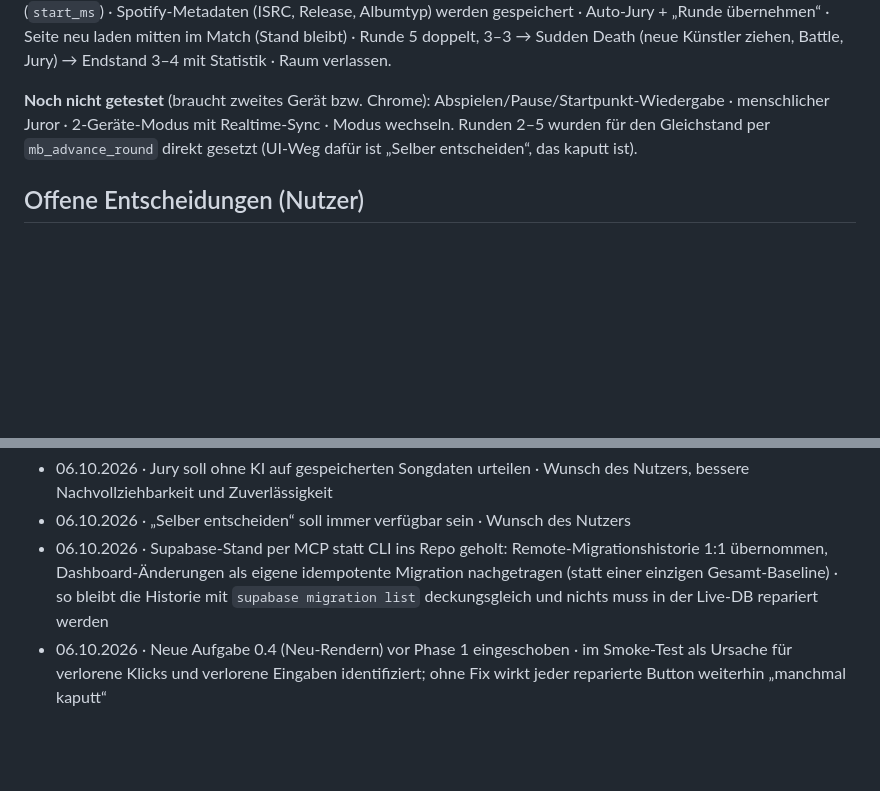
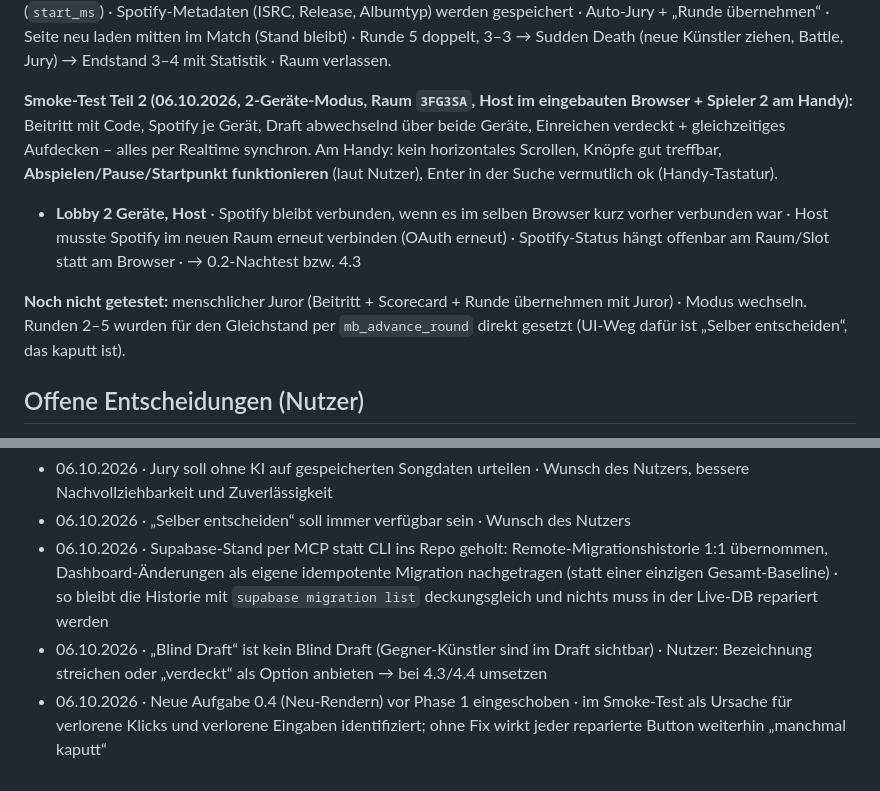
Before and after one commit to MonkeyDsvakidan/MusicBattle, a Markdown page: ROADMAP.md, 2 parts joined by grey strips. Drawn GitHub-style; blank space fills up the shorter version.

Commit message:
docs: Smoke-Test Teil 2 (2-Geräte-Modus) und Entscheid Blind Draft eingetragen
Co-Authored-By: Claude Opus 5.5 <noreply@anthropic.com>

```diff
--- a/ROADMAP.md
+++ b/ROADMAP.md
@@ -112,7 +112,10 @@ Grundidee: Die Daten werden **einmal pro Song** gesammelt und gespeichert. Die f
 
 **Funktioniert:** Raum erstellen inkl. Pflichtfeld-Prüfung · Spieler 2 hinzufügen · „Draft starten“ gesperrt ohne Spotify · Spotify-Login inkl. Rückkehr in den Raum · Draft: ziehen, Skip je Spieler einmal, 10 Picks, Themen erscheinen · Songsuche, Einreichen, verdeckt bis beide eingereicht, gleichzeitiges Aufdecken · Startpunkt-Regler speichert (`start_ms`) · Spotify-Metadaten (ISRC, Release, Albumtyp) werden gespeichert · Auto-Jury + „Runde übernehmen“ · Seite neu laden mitten im Match (Stand bleibt) · Runde 5 doppelt, 3–3 → Sudden Death (neue Künstler ziehen, Battle, Jury) → Endstand 3–4 mit Statistik · Raum verlassen.
 
-**Noch nicht getestet** (braucht zweites Gerät bzw. Chrome): Abspielen/Pause/Startpunkt-Wiedergabe · menschlicher Juror · 2-Geräte-Modus mit Realtime-Sync · Modus wechseln. Runden 2–5 wurden für den Gleichstand per `mb_advance_round` direkt gesetzt (UI-Weg dafür ist „Selber entscheiden“, das kaputt ist).
+**Smoke-Test Teil 2 (06.10.2026, 2-Geräte-Modus, Raum `3FG3SA`, Host im eingebauten Browser + Spieler 2 am Handy):** Beitritt mit Code, Spotify je Gerät, Draft abwechselnd über beide Geräte, Einreichen verdeckt + gleichzeitiges Aufdecken – alles per Realtime synchron. Am Handy: kein horizontales Scrollen, Knöpfe gut treffbar, **Abspielen/Pause/Startpunkt funktionieren** (laut Nutzer), Enter in der Suche vermutlich ok (Handy-Tastatur).
+- **Lobby 2 Geräte, Host** · Spotify bleibt verbunden, wenn es im selben Browser kurz vorher verbunden war · Host musste Spotify im neuen Raum erneut verbinden (OAuth erneut) · Spotify-Status hängt offenbar am Raum/Slot statt am Browser · → 0.2-Nachtest bzw. 4.3
+
+**Noch nicht getestet:** menschlicher Juror (Beitritt + Scorecard + Runde übernehmen mit Juror) · Modus wechseln. Runden 2–5 wurden für den Gleichstand per `mb_advance_round` direkt gesetzt (UI-Weg dafür ist „Selber entscheiden“, das kaputt ist).
 
 ## Offene Entscheidungen (Nutzer)
 
@@ -128,4 +131,5 @@ Grundidee: Die Daten werden **einmal pro Song** gesammelt und gespeichert. Die f
 - 06.10.2026 · Jury soll ohne KI auf gespeicherten Songdaten urteilen · Wunsch des Nutzers, bessere Nachvollziehbarkeit und Zuverlässigkeit
 - 06.10.2026 · „Selber entscheiden“ soll immer verfügbar sein · Wunsch des Nutzers
 - 06.10.2026 · Supabase-Stand per MCP statt CLI ins Repo geholt: Remote-Migrationshistorie 1:1 übernommen, Dashboard-Änderungen als eigene idempotente Migration nachgetragen (statt einer einzigen Gesamt-Baseline) · so bleibt die Historie mit `supabase migration list` deckungsgleich und nichts muss in der Live-DB repariert werden
+- 06.10.2026 · „Blind Draft“ ist kein Blind Draft (Gegner-Künstler sind im Draft sichtbar) · Nutzer: Bezeichnung streichen oder „verdeckt“ als Option anbieten → bei 4.3/4.4 umsetzen
 - 06.10.2026 · Neue Aufgabe 0.4 (Neu-Rendern) vor Phase 1 eingeschoben · im Smoke-Test als Ursache für verlorene Klicks und verlorene Eingaben identifiziert; ohne Fix wirkt jeder reparierte Button weiterhin „manchmal kaputt“
```
